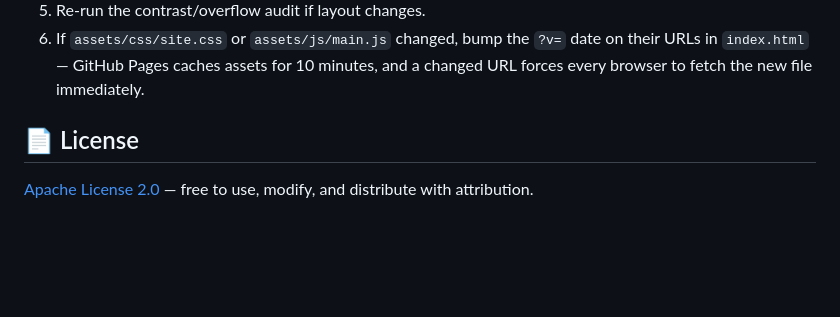
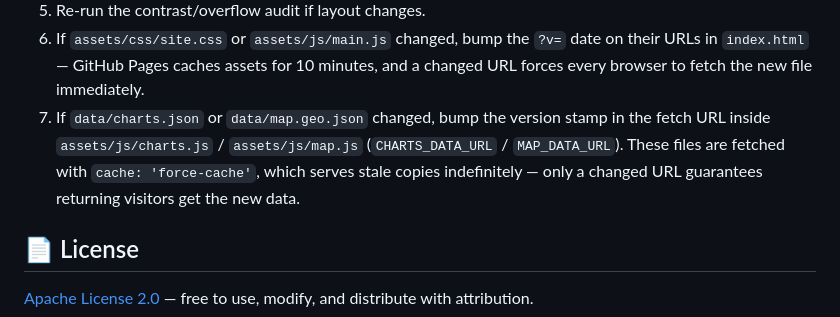
Before and after one commit to barunTayenjam/manipur-economy, a Markdown page: README.md, the part around the change. Rendered like a GitHub page; blank space fills up the shorter version.

Commit message:
docs: README step 7 — bump data fetch version stamps (force-cache staleness)

```diff
--- a/README.md
+++ b/README.md
@@ -171,6 +171,12 @@ The conflict is ongoing. To refresh figures:
    date on their URLs in `index.html` — GitHub Pages caches assets for 10
    minutes, and a changed URL forces every browser to fetch the new file
    immediately.
+7. If `data/charts.json` or `data/map.geo.json` changed, bump the version
+   stamp in the fetch URL inside `assets/js/charts.js` /
+   `assets/js/map.js` (`CHARTS_DATA_URL` / `MAP_DATA_URL`). These files are
+   fetched with `cache: 'force-cache'`, which serves stale copies
+   indefinitely — only a changed URL guarantees returning visitors get the
+   new data.
 
 ## 📄 License
 
```
